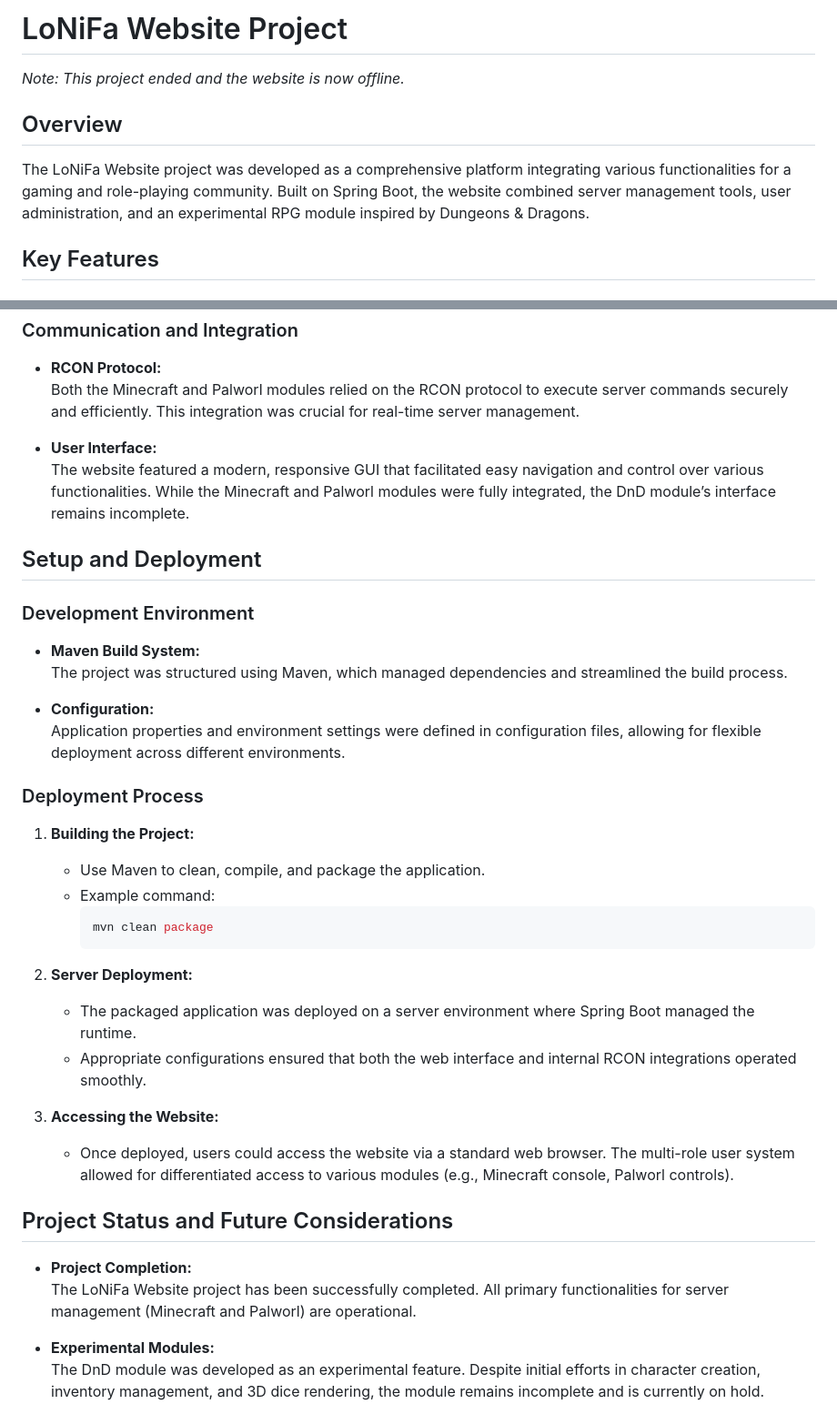
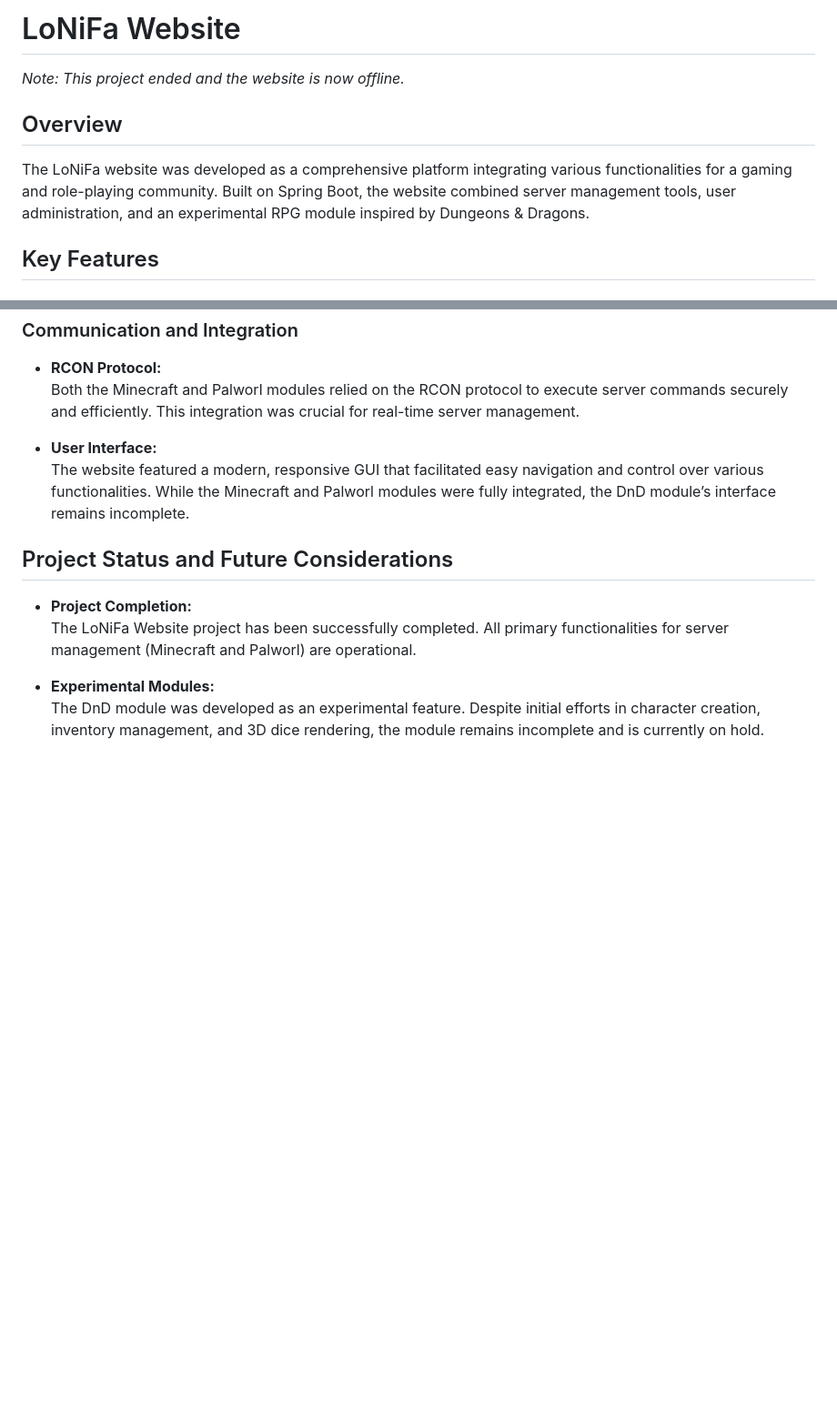
Before and after one commit to dorLoki/LoNiFA, a Markdown page: README.md, 2 parts joined by grey strips. Shown: that part at 91% size. Drawn GitHub-style; blank space fills up the shorter version.

````diff
--- a/README.md
+++ b/README.md
@@ -1,10 +1,10 @@
-# LoNiFa Website Project
+# LoNiFa Website
 
 *Note: This project ended and the website is now offline.*
 
 ## Overview
 
-The LoNiFa Website project was developed as a comprehensive platform integrating various functionalities for a gaming and role-playing community. Built on Spring Boot, the website combined server management tools, user administration, and an experimental RPG module inspired by Dungeons & Dragons.
+The LoNiFa website was developed as a comprehensive platform integrating various functionalities for a gaming and role-playing community. Built on Spring Boot, the website combined server management tools, user administration, and an experimental RPG module inspired by Dungeons & Dragons.
 
 ## Key Features
 
@@ -55,30 +55,6 @@ The LoNiFa Website project was developed as a comprehensive platform integrating
 - **User Interface:**
   The website featured a modern, responsive GUI that facilitated easy navigation and control over various functionalities. While the Minecraft and Palworl modules were fully integrated, the DnD module’s interface remains incomplete.
 
-## Setup and Deployment
-
-### Development Environment
-- **Maven Build System:**
-  The project was structured using Maven, which managed dependencies and streamlined the build process.
-
-- **Configuration:**
-  Application properties and environment settings were defined in configuration files, allowing for flexible deployment across different environments.
-
-### Deployment Process
-1. **Building the Project:**
-   - Use Maven to clean, compile, and package the application.
-   - Example command:
-     ```bash
-     mvn clean package
-     ```
-
-2. **Server Deployment:**
-   - The packaged application was deployed on a server environment where Spring Boot managed the runtime.
-   - Appropriate configurations ensured that both the web interface and internal RCON integrations operated smoothly.
-
-3. **Accessing the Website:**
-   - Once deployed, users could access the website via a standard web browser. The multi-role user system allowed for differentiated access to various modules (e.g., Minecraft console, Palworl controls).
-
 ## Project Status and Future Considerations
 
 - **Project Completion:**
````
